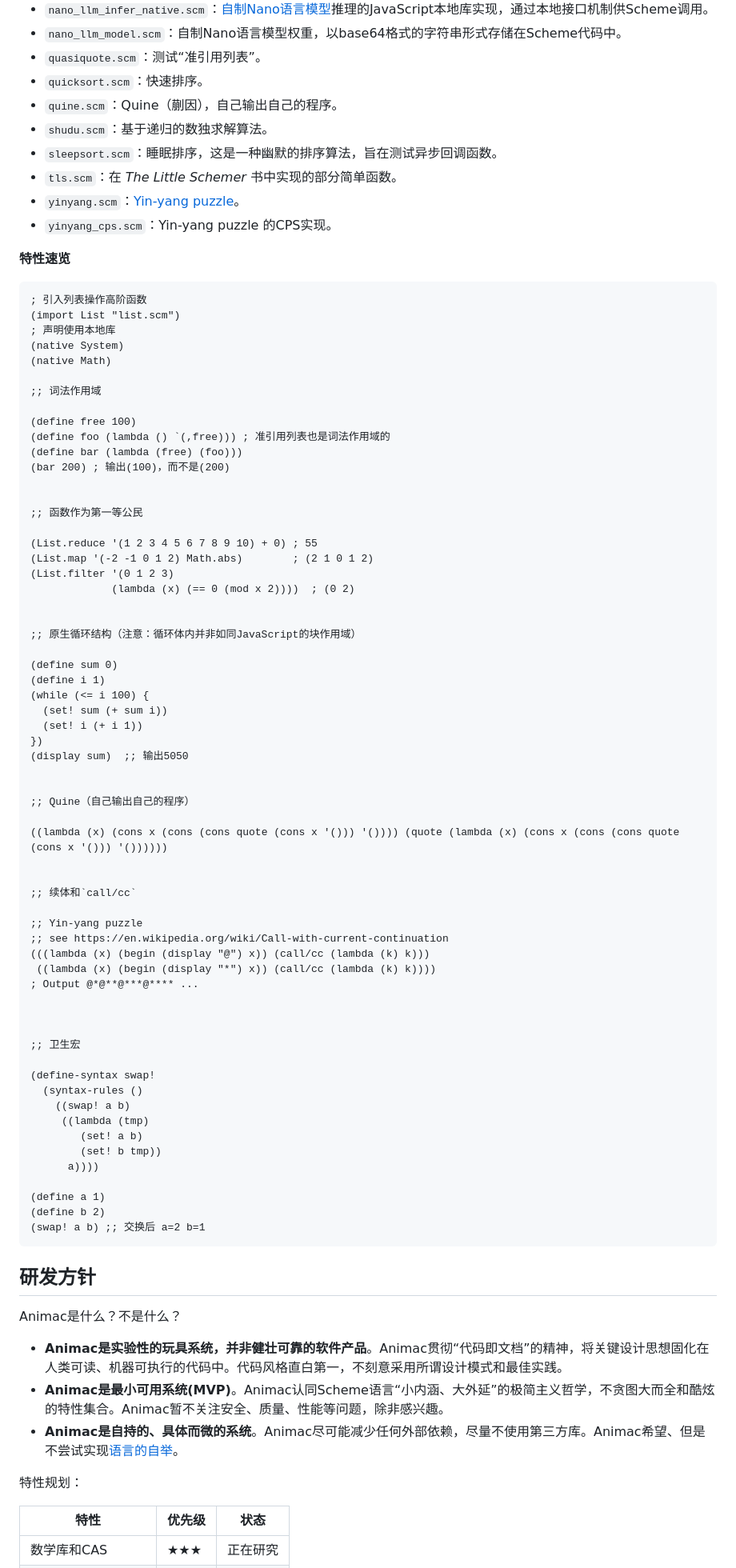
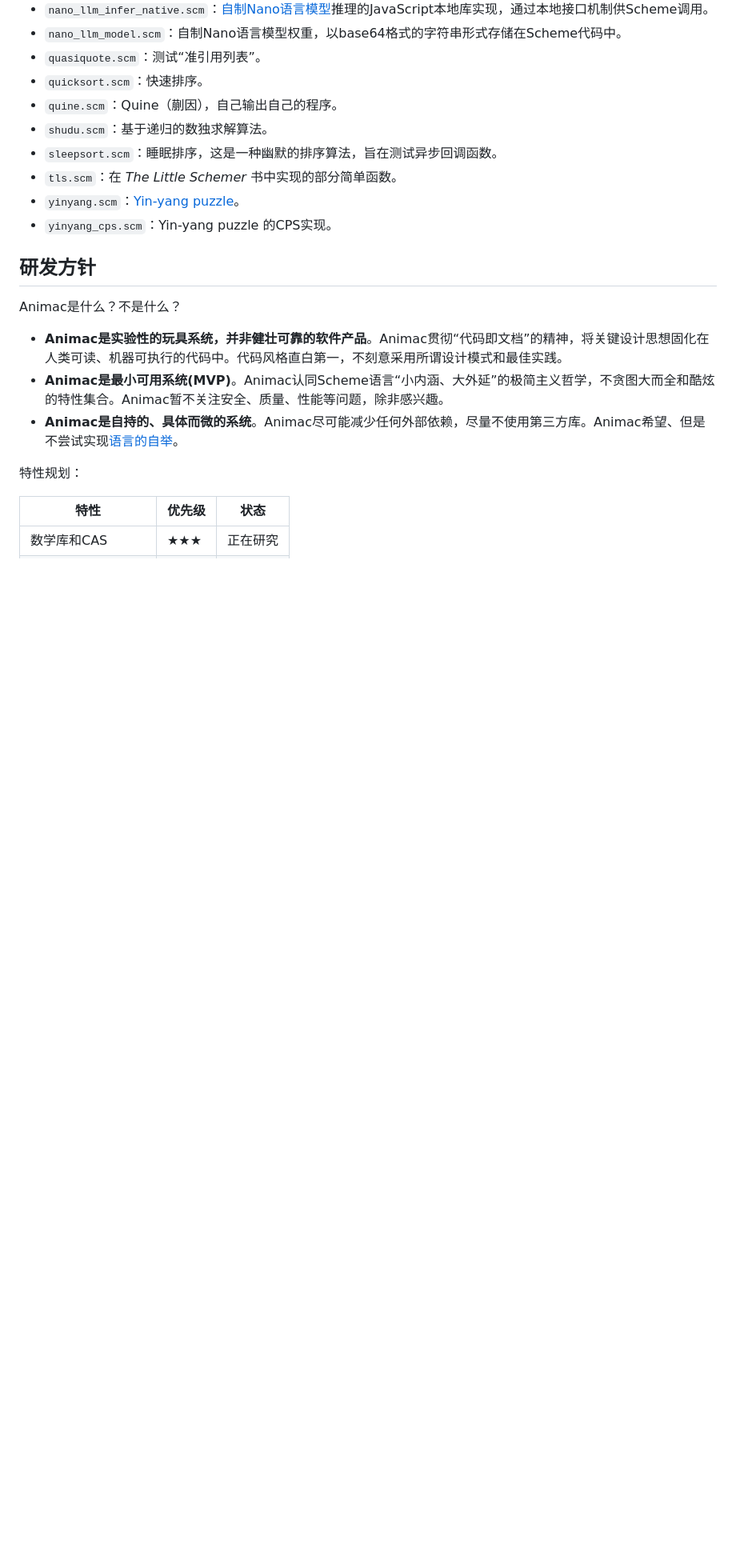
Before and after one commit to bd4sur/Animac, a Markdown page: README.md, the part around one of its changes. Shown at 80% size. GitHub-like rendering; blank space fills up the shorter version.

````diff
--- a/README.md
+++ b/README.md
@@ -101,72 +172,6 @@ node build/animac-cli.js
 - `tls.scm`：在 *The Little Schemer* 书中实现的部分简单函数。
 - `yinyang.scm`：[Yin-yang puzzle](https://en.wikipedia.org/wiki/Call-with-current-continuation#Examples)。
 - `yinyang_cps.scm`：Yin-yang puzzle 的CPS实现。
-
-**特性速览**
-
-```scheme
-; 引入列表操作高阶函数
-(import List "list.scm")
-; 声明使用本地库
-(native System)
-(native Math)
-
-;; 词法作用域
-
-(define free 100)
-(define foo (lambda () `(,free))) ; 准引用列表也是词法作用域的
-(define bar (lambda (free) (foo)))
-(bar 200) ; 输出(100)，而不是(200)
-
-
-;; 函数作为第一等公民
-
-(List.reduce '(1 2 3 4 5 6 7 8 9 10) + 0) ; 55
-(List.map '(-2 -1 0 1 2) Math.abs)        ; (2 1 0 1 2)
-(List.filter '(0 1 2 3)
-             (lambda (x) (== 0 (mod x 2))))  ; (0 2)
-
-
-;; 原生循环结构（注意：循环体内并非如同JavaScript的块作用域）
-
-(define sum 0)
-(define i 1)
-(while (<= i 100) {
-  (set! sum (+ sum i))
-  (set! i (+ i 1))
-})
-(display sum)  ;; 输出5050
-
-
-;; Quine（自己输出自己的程序）
-
-((lambda (x) (cons x (cons (cons quote (cons x '())) '()))) (quote (lambda (x) (cons x (cons (cons quote (cons x '())) '())))))
-
-
-;; 续体和`call/cc`
-
-;; Yin-yang puzzle
-;; see https://en.wikipedia.org/wiki/Call-with-current-continuation
-(((lambda (x) (begin (display "@") x)) (call/cc (lambda (k) k)))
- ((lambda (x) (begin (display "*") x)) (call/cc (lambda (k) k))))
-; Output @*@**@***@**** ...
-
-
-
-;; 卫生宏
-
-(define-syntax swap!
-  (syntax-rules ()
-    ((swap! a b)
-     ((lambda (tmp)
-        (set! a b)
-        (set! b tmp))
-      a))))
-
-(define a 1)
-(define b 2)
-(swap! a b) ;; 交换后 a=2 b=1
-```
 
 ## 研发方针
 
````
Also changed, not shown: other parts of README.md (+76 -5 lines), doc/console.jpg (added).
